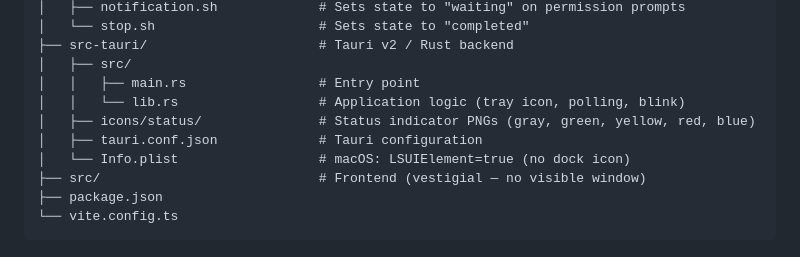
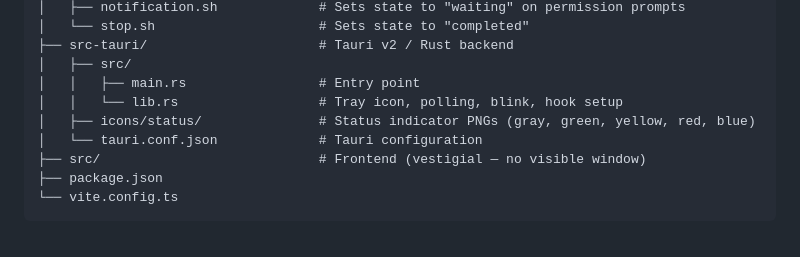
Before and after one commit to cuihp/code-light, a Markdown page: README.md, the part around one of its changes. Rendered like a GitHub page.

```diff
--- a/README.md
+++ b/README.md
@@ -99,10 +106,9 @@ code-light/
 ├── src-tauri/                      # Tauri v2 / Rust backend
 │   ├── src/
 │   │   ├── main.rs                 # Entry point
-│   │   └── lib.rs                  # Application logic (tray icon, polling, blink)
+│   │   └── lib.rs                  # Tray icon, polling, blink, hook setup
 │   ├── icons/status/               # Status indicator PNGs (gray, green, yellow, red, blue)
-│   ├── tauri.conf.json             # Tauri configuration
-│   └── Info.plist                  # macOS: LSUIElement=true (no dock icon)
+│   └── tauri.conf.json             # Tauri configuration
 ├── src/                            # Frontend (vestigial — no visible window)
 ├── package.json
 └── vite.config.ts
```
Also changed, not shown: other parts of README.md (+18 -11 lines), README_CN.md (+18 -12 lines).
